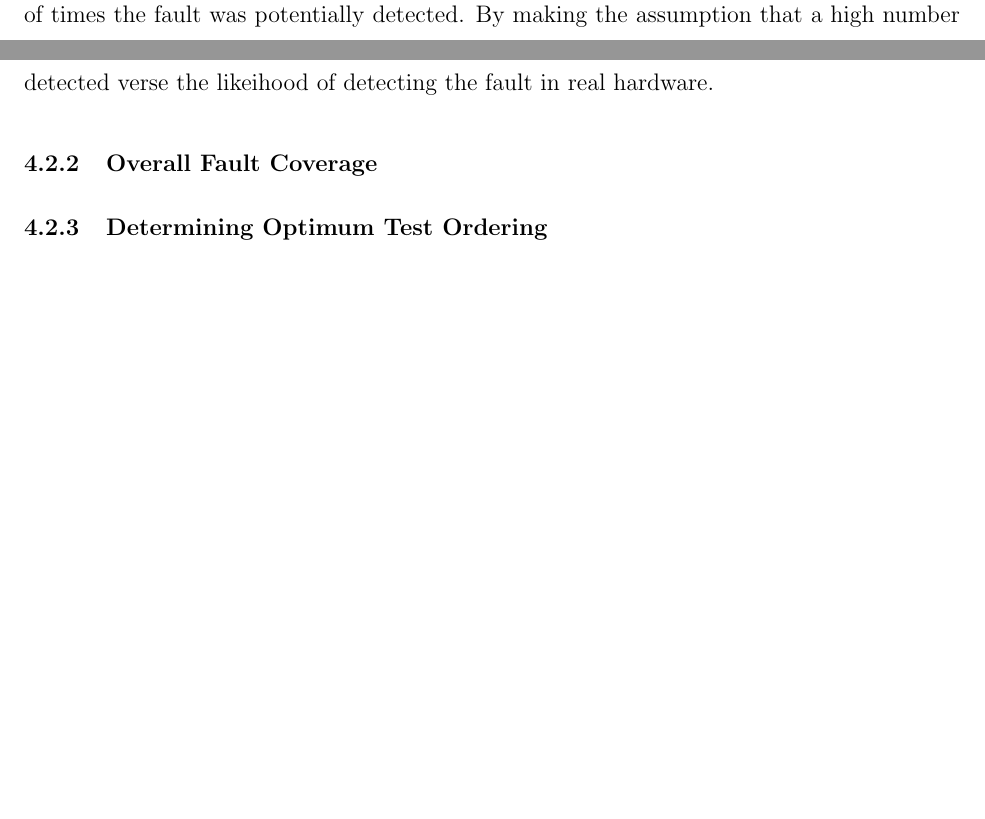
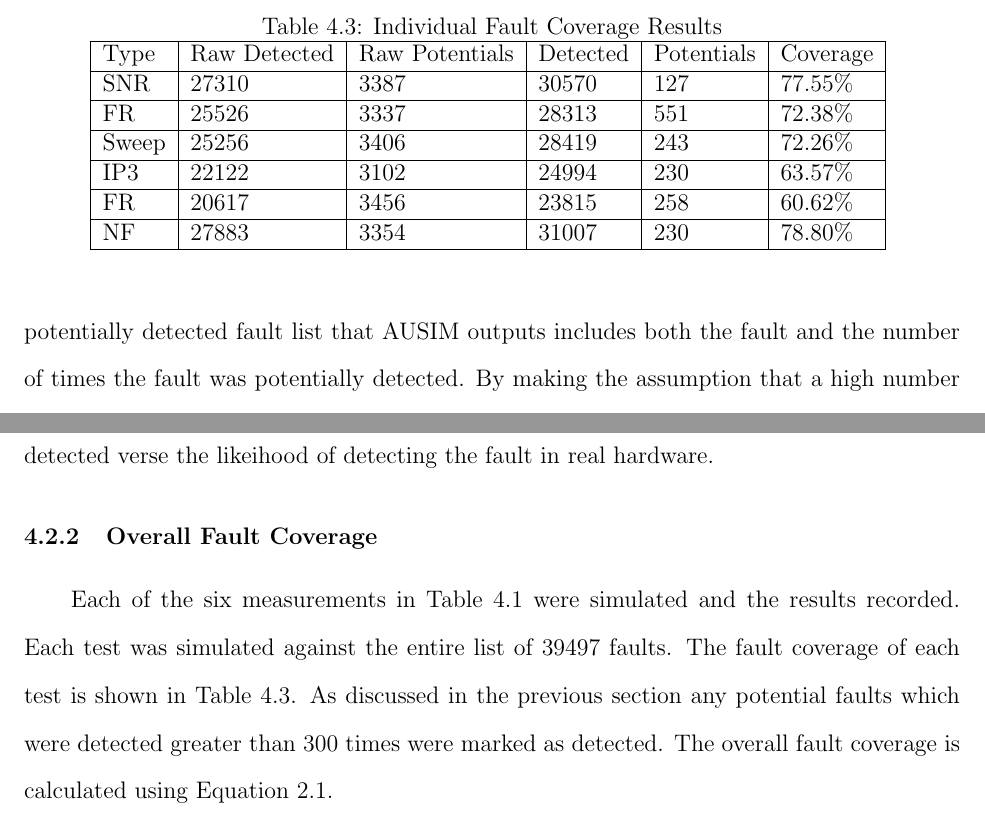
Before and after one commit to luscoma/AUThesis, a LaTeX thesis (Thesis.tex): two parts of page 59 of 64 before the commit and two parts of page 59 of 65 after it, joined at a grey line, cut at the place of the change, the shorter picture padded with empty space. The pictures show the PDF file Thesis.pdf that the author committed with the source.

Commit message:
Put in fault coverage numbers

```diff
--- a/Thesis.tex
+++ b/Thesis.tex
@@ -838,6 +838,24 @@ In Equation \ref{equ:faultcvg}, the number of potential faults is multiplied by
 \subsection{Overall Fault Coverage}
 % Discuss fault coverage of each test
 % Discuss techniques used to determine unique faults detected vs unique potential faults
+Each of the six measurements in Table \ref{tbl:faulttests} were simulated and the results recorded.  Each test was simulated against the entire list of 39497 faults.  The fault coverage of each test is shown in Table \ref{tbl:faultresults}.  The \textit{Raw Detected} and \textit{Raw Potentials} columns are the output directly from AUSIM; however, as discussed in the previous section any potential faults which were detected greater than 300 times were marked as detected.  This is shown in the \textit{Detected} and \textit{Potentials} column where the the number of detected faults plus the number of potential faults which were detected greater than 300 times is in the \textit{Detected} column and the remaining potential faults are in the \texit{Potentials} column.  The overall fault coverage is in the \textit{Coverage} column and is calculated using Equation \ref{equ:faultcvg}.
+\begin{table}
+  \begin{center}
+    \caption{Individual Fault Coverage Results}
+    \begin{tabular}{|l|l|l|l|l|l|}
+      \hline
+      Type & Raw Detected & Raw Potentials & Detected & Potentials & Coverage \\ \hline
+      SNR & 27310 & 3387 & 30570 & 127 & 77.55\% \\ \hline
+      FR & 25526 & 3337 & 28313 & 551 & 72.38\% \\ \hline
+      Sweep & 25256 & 3406 & 28419 & 243 & 72.26\% \\ \hline
+      IP3 & 22122 & 3102 & 24994 & 230 & 63.57\% \\ \hline
+      FR & 20617 & 3456 & 23815 & 258 & 60.62\% \\ \hline
+      NF & 27883 & 3354 & 31007 & 230 & 78.80\% \\
+      \hline
+    \end{tabular}
+    \label{tbl:faultresults}
+  \end{center}
+\end{table}
 
 \subsection{Determining Optimum Test Ordering}
 % Discuss method for determining which order tests should be run in
@@ -847,4 +863,5 @@ In Equation \ref{equ:faultcvg}, the number of potential faults is multiplied by
 \chapter{Conclusions and Summary}
+% Mention possible improvements as well as some other crap
 
 % Bibliography
 \begin{thebibliography}{99}
```
Also changed, not shown: Thesis.pdf, Thesis.tex (4 more changed lines).
